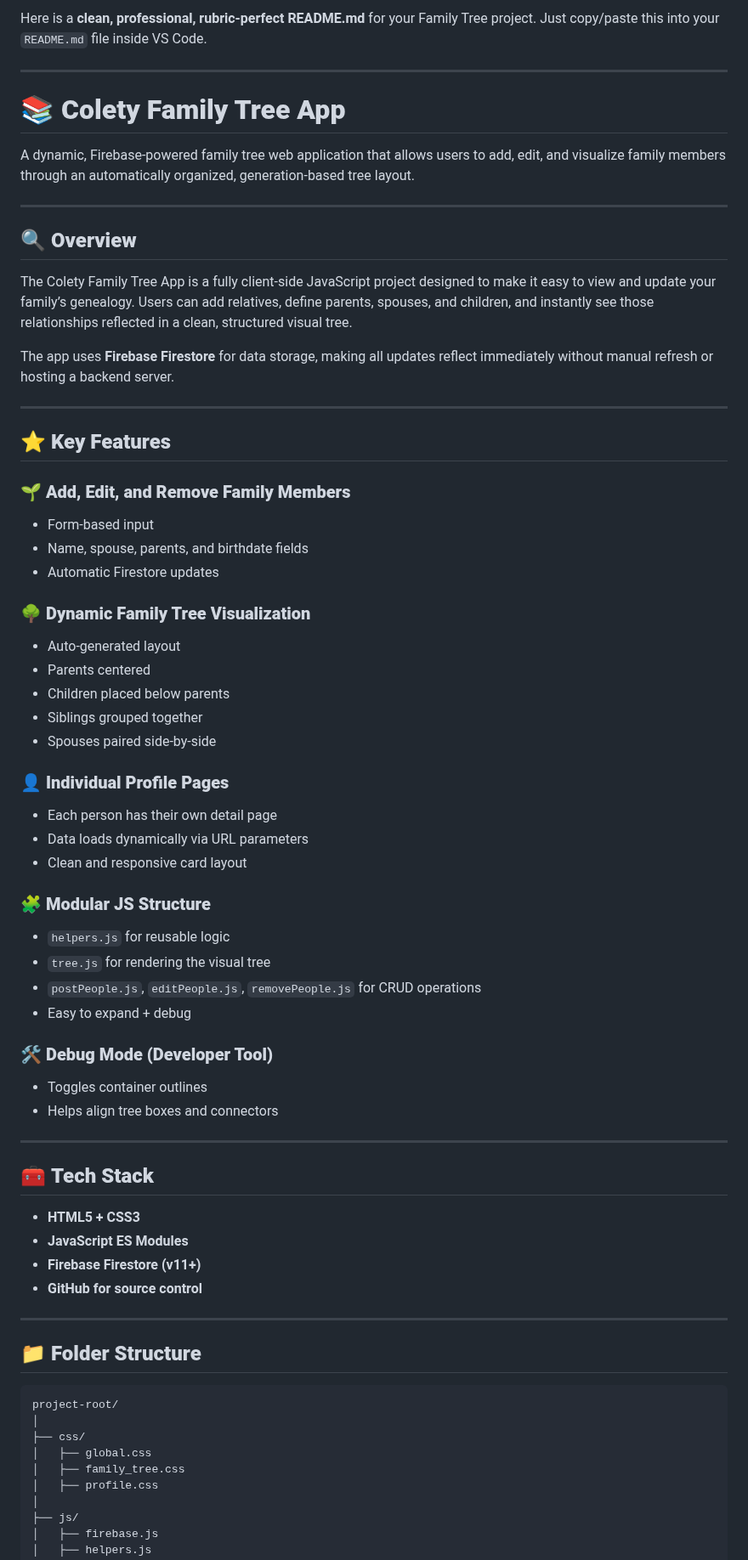
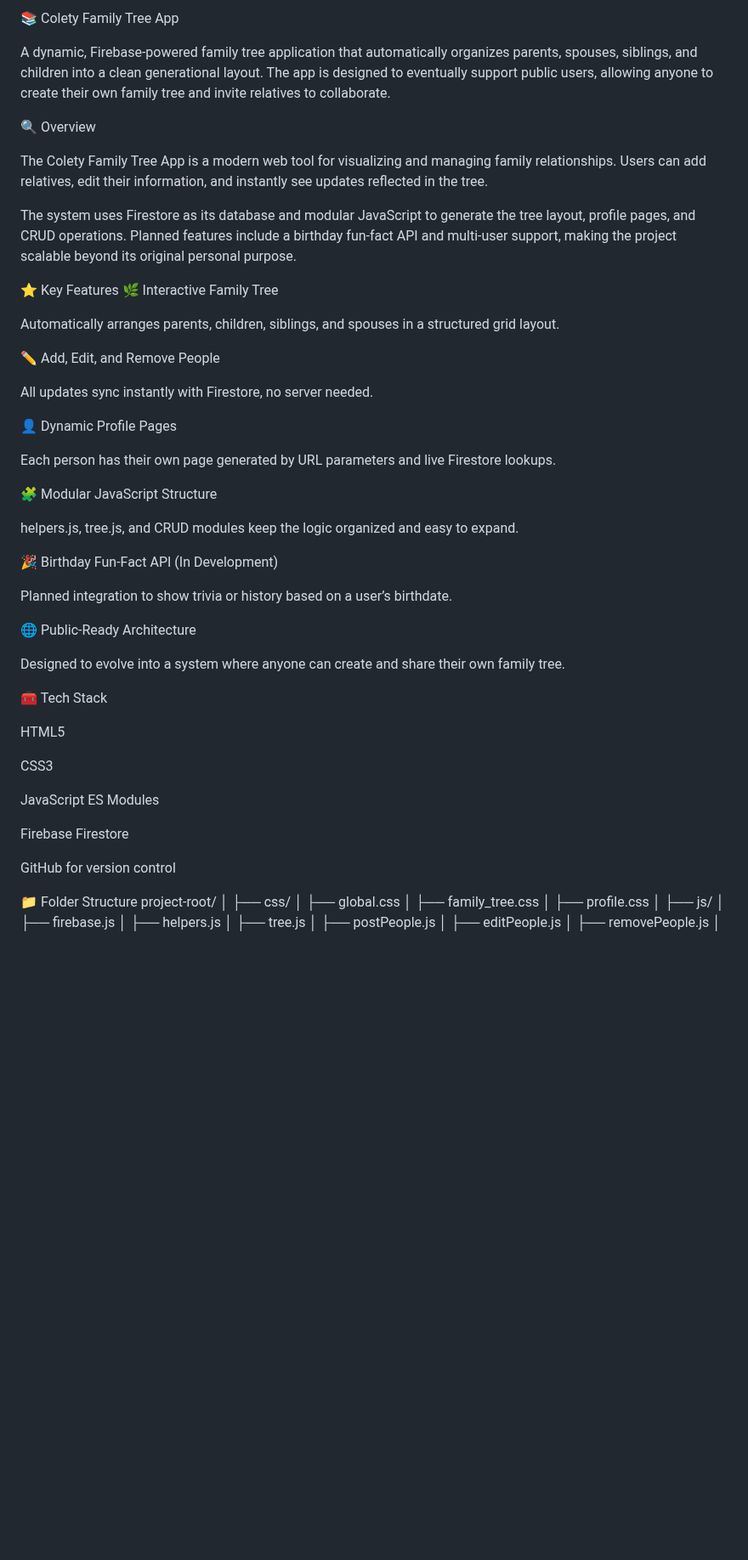
Before and after one commit to scolety1/CSCI_331_Final_Project, a Markdown page: README.md, the part around one of its changes. Shown at 85% size. Drawn GitHub-style; blank space fills up the shorter version.

````diff
--- a/README.md
+++ b/README.md
@@ -1,71 +1,51 @@
-Here is a **clean, professional, rubric-perfect README.md** for your Family Tree project.
-Just copy/paste this into your `README.md` file inside VS Code.
+📚 Colety Family Tree App
 
----
+A dynamic, Firebase-powered family tree application that automatically organizes parents, spouses, siblings, and children into a clean generational layout. The app is designed to eventually support public users, allowing anyone to create their own family tree and invite relatives to collaborate.
 
-# 📚 **Colety Family Tree App**
+🔍 Overview
 
-A dynamic, Firebase-powered family tree web application that allows users to add, edit, and visualize family members through an automatically organized, generation-based tree layout.
+The Colety Family Tree App is a modern web tool for visualizing and managing family relationships. Users can add relatives, edit their information, and instantly see updates reflected in the tree.
 
----
+The system uses Firestore as its database and modular JavaScript to generate the tree layout, profile pages, and CRUD operations. Planned features include a birthday fun-fact API and multi-user support, making the project scalable beyond its original personal purpose.
 
-## 🔍 **Overview**
+⭐ Key Features
+🌿 Interactive Family Tree
 
-The Colety Family Tree App is a fully client-side JavaScript project designed to make it easy to view and update your family’s genealogy.
-Users can add relatives, define parents, spouses, and children, and instantly see those relationships reflected in a clean, structured visual tree.
+Automatically arranges parents, children, siblings, and spouses in a structured grid layout.
 
-The app uses **Firebase Firestore** for data storage, making all updates reflect immediately without manual refresh or hosting a backend server.
+✏️ Add, Edit, and Remove People
 
----
+All updates sync instantly with Firestore, no server needed.
 
-## ⭐ **Key Features**
+👤 Dynamic Profile Pages
 
-### **🌱 Add, Edit, and Remove Family Members**
+Each person has their own page generated by URL parameters and live Firestore lookups.
 
-* Form-based input
-* Name, spouse, parents, and birthdate fields
-* Automatic Firestore updates
+🧩 Modular JavaScript Structure
 
-### **🌳 Dynamic Family Tree Visualization**
+helpers.js, tree.js, and CRUD modules keep the logic organized and easy to expand.
 
-* Auto-generated layout
-* Parents centered
-* Children placed below parents
-* Siblings grouped together
-* Spouses paired side-by-side
+🎉 Birthday Fun-Fact API (In Development)
 
-### **👤 Individual Profile Pages**
+Planned integration to show trivia or history based on a user’s birthdate.
 
-* Each person has their own detail page
-* Data loads dynamically via URL parameters
-* Clean and responsive card layout
+🌐 Public-Ready Architecture
 
-### **🧩 Modular JS Structure**
+Designed to evolve into a system where anyone can create and share their own family tree.
 
-* `helpers.js` for reusable logic
-* `tree.js` for rendering the visual tree
-* `postPeople.js`, `editPeople.js`, `removePeople.js` for CRUD operations
-* Easy to expand + debug
+🧰 Tech Stack
 
-### **🛠️ Debug Mode (Developer Tool)**
+HTML5
 
-* Toggles container outlines
-* Helps align tree boxes and connectors
+CSS3
 
----
+JavaScript ES Modules
 
-## 🧰 **Tech Stack**
+Firebase Firestore
 
-* **HTML5 + CSS3**
-* **JavaScript ES Modules**
-* **Firebase Firestore (v11+)**
-* **GitHub for source control**
+GitHub for version control
 
----
-
-## 📁 **Folder Structure**
-
-```
+📁 Folder Structure
 project-root/
 │
 ├── css/
````
Also changed, not shown: other parts of README.md (+38 -41 lines).
